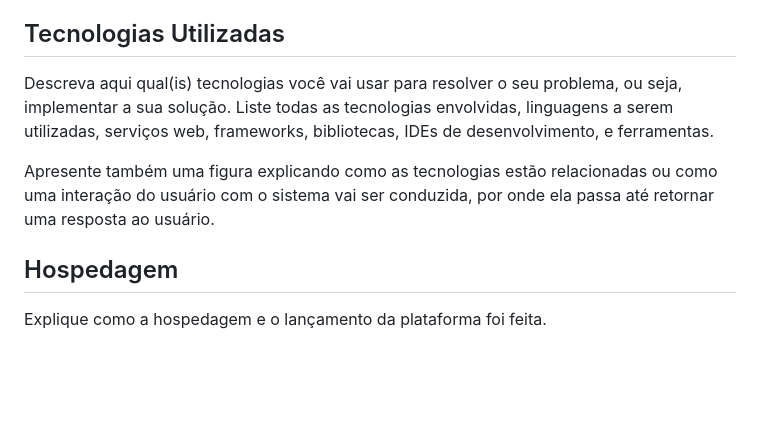
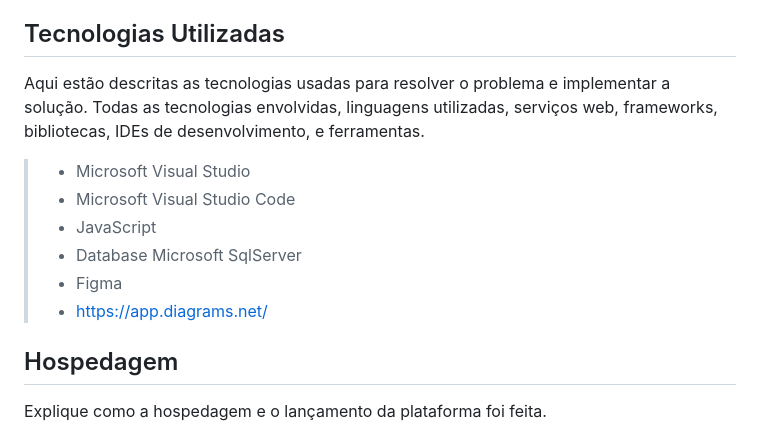
Before and after one commit to ICEI-PUC-Minas-PMV-ADS/pmv-ads-2023-2-e3-proj-mov-t2-pmv-ads-2023-2-e3-proj-mov-t2-time5, a Markdown page: docs/05-Arquitetura da Solução.md, the part around the change. Drawn GitHub-style; blank space fills up the shorter version.

Commit message:
Update 05-Arquitetura da Solução.md
feat: Atualizando as Tecnologias Utilizadas

```diff
--- a/docs/05-Arquitetura da Solução.md
+++ b/docs/05-Arquitetura da Solução.md
@@ -50,9 +50,14 @@ Entregar um arquivo banco.sql contendo os scripts de criação das tabelas do ba
 
 ## Tecnologias Utilizadas
 
-Descreva aqui qual(is) tecnologias você vai usar para resolver o seu problema, ou seja, implementar a sua solução. Liste todas as tecnologias envolvidas, linguagens a serem utilizadas, serviços web, frameworks, bibliotecas, IDEs de desenvolvimento, e ferramentas.
+Aqui estão descritas as tecnologias usadas para resolver o problema e implementar a solução. Todas as tecnologias envolvidas, linguagens utilizadas, serviços web, frameworks, bibliotecas, IDEs de desenvolvimento, e ferramentas.
 
-Apresente também uma figura explicando como as tecnologias estão relacionadas ou como uma interação do usuário com o sistema vai ser conduzida, por onde ela passa até retornar uma resposta ao usuário.
+> - Microsoft Visual Studio
+> - Microsoft Visual Studio Code
+> - JavaScript
+> - Database Microsoft SqlServer
+> - Figma
+> - https://app.diagrams.net/
 
 ## Hospedagem
 
```
